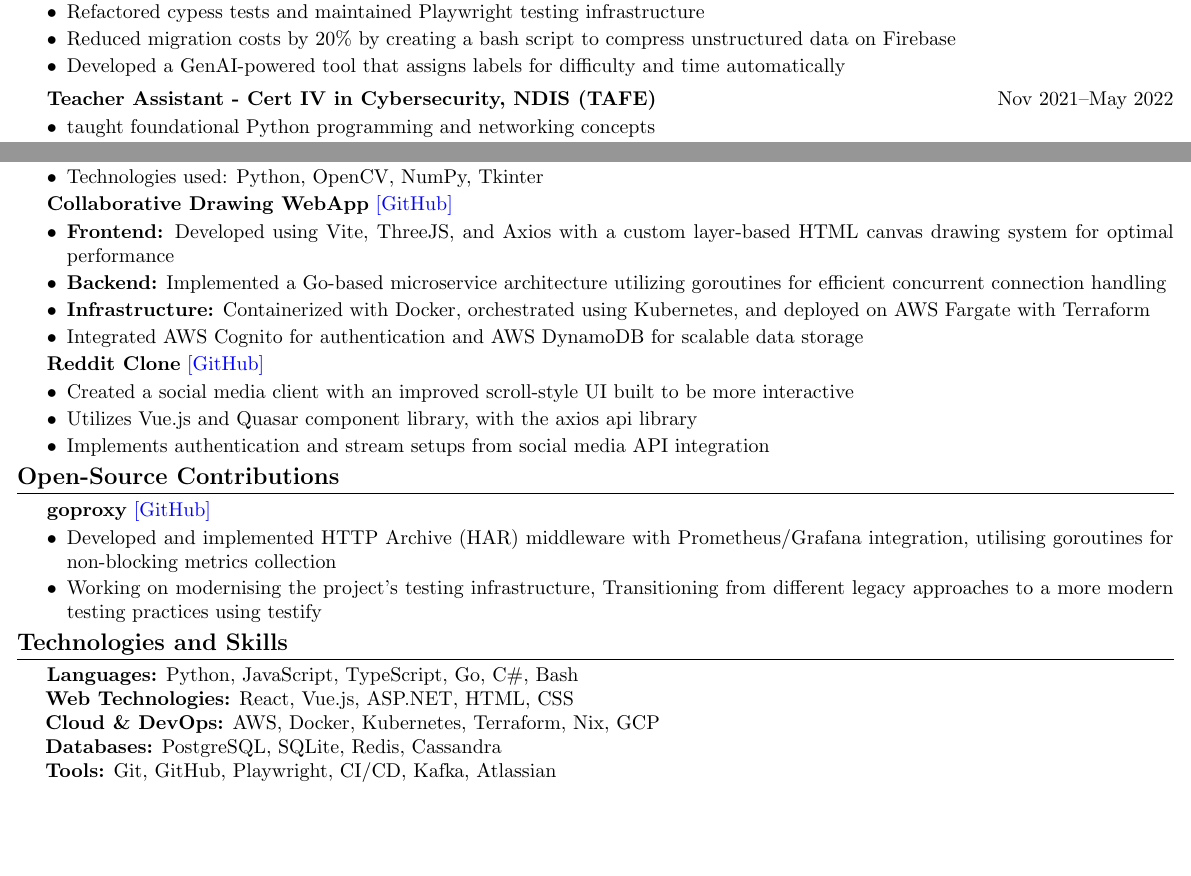
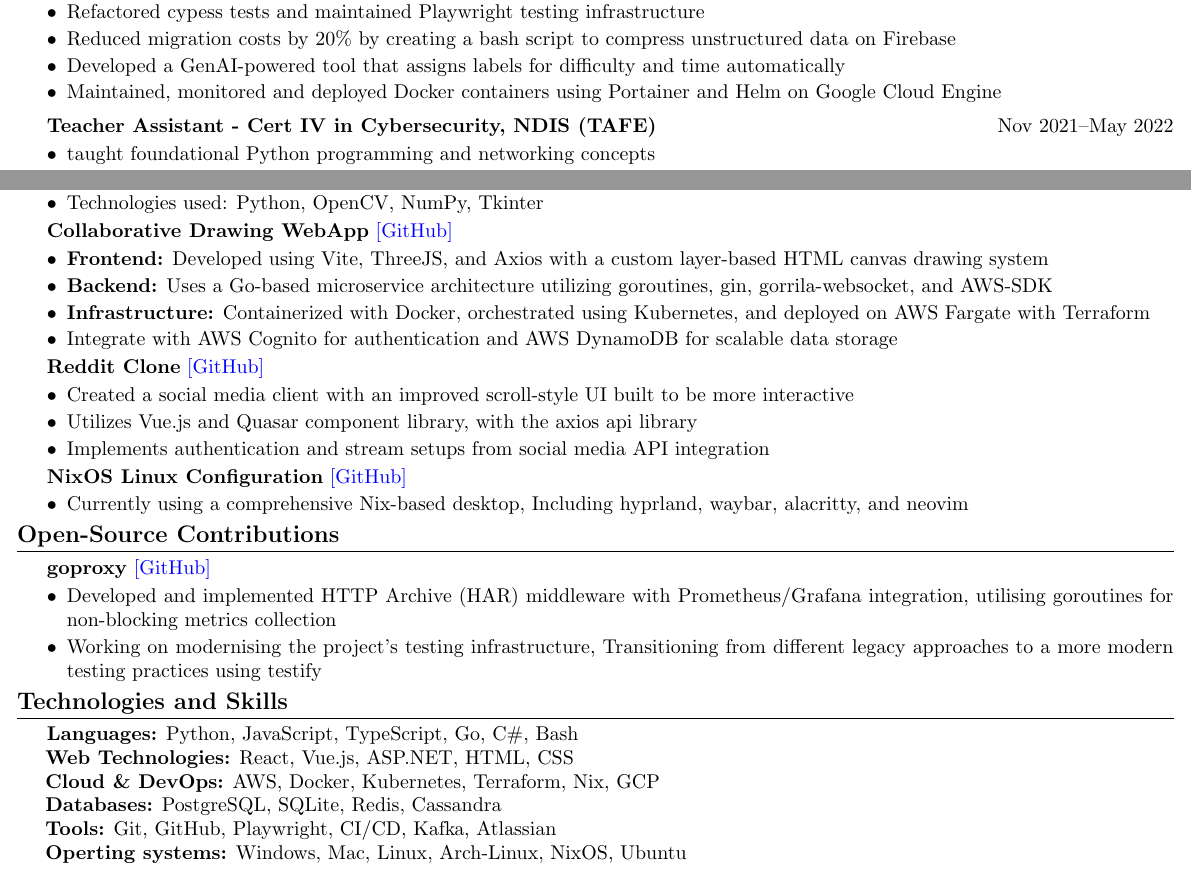
Before and after one commit to CameronBadman/Resume, a LaTeX document (document.tex): two parts of the page, joined at a grey line, cut so that both start at the same text, the shorter picture padded with empty space. Compiled offline with pdfLaTeX.

Commit message:
added some stuff about containerisation

```diff
--- a/document.tex
+++ b/document.tex
@@ -53,6 +53,7 @@
 		\item Refactored cypess tests and maintained Playwright testing infrastructure
 		\item Reduced migration costs by 20\% by creating a bash script to compress unstructured data on Firebase
 		\item Developed a GenAI-powered tool that assigns labels for difficulty and time automatically
+		\item Maintained, monitored and deployed Docker containers using Portainer and Helm on Google Cloud Engine
 	\end{itemize}
 	\vspace{0.1cm}
 
@@ -93,10 +94,10 @@
 
 	\textbf{Collaborative Drawing WebApp} \href{https://github.com/CameronBadman/Canvis-collab-webapp}{[GitHub]}
 	\begin{itemize}[label=\textbullet, itemsep=0.05cm]
-		\item \textbf{Frontend:} Developed using Vite, ThreeJS, and Axios with a custom layer-based HTML canvas drawing system for optimal performance
-		\item \textbf{Backend:} Implemented a Go-based microservice architecture utilizing goroutines for efficient concurrent connection handling
+		\item \textbf{Frontend:} Developed using Vite, ThreeJS, and Axios with a custom layer-based HTML canvas drawing system
+		\item \textbf{Backend:} Uses a Go-based microservice architecture utilizing goroutines, gin, gorrila-websocket, and AWS-SDK
 		\item \textbf{Infrastructure:} Containerized with Docker, orchestrated using Kubernetes, and deployed on AWS Fargate with Terraform
-		\item Integrated AWS Cognito for authentication and AWS DynamoDB for scalable data storage
+		\item Integrate with AWS Cognito for authentication and AWS DynamoDB for scalable data storage
 	\end{itemize}
 
 	\textbf{Reddit Clone} \href{https://github.com/CameronBadman/Reddit-Clone}{[GitHub]}
@@ -104,6 +105,11 @@
 		\item Created a social media client with an improved scroll-style UI built to be more interactive
 		\item Utilizes Vue.js and Quasar component library, with the axios api library
 		\item Implements authentication and stream setups from social media API integration
+	\end{itemize}
+
+	\textbf{NixOS Linux Configuration} \href{https://github.com/CameronBadman/nvim-config}{[GitHub]}
+	\begin{itemize}[label=\textbullet, itemsep=0.05cm]
+		\item Currently using a comprehensive Nix-based desktop, Including hyprland, waybar, alacritty, and neovim
 	\end{itemize}
 
 	\section{Open-Source Contributions}
@@ -118,6 +124,7 @@
 	\hspace*{0.5cm}\textbf{Web Technologies:} React, Vue.js, ASP.NET, HTML, CSS \\
 	\hspace*{0.5cm}\textbf{Cloud \& DevOps:} AWS, Docker, Kubernetes, Terraform, Nix, GCP \\
 	\hspace*{0.5cm}\textbf{Databases:} PostgreSQL, SQLite, Redis, Cassandra \\
-	\hspace*{0.5cm}\textbf{Tools:} Git, GitHub, Playwright, CI/CD, Kafka, Atlassian
+	\hspace*{0.5cm}\textbf{Tools:} Git, GitHub, Playwright, CI/CD, Kafka, Atlassian \\
+	\hspace*{0.5cm}\textbf{Operting systems:} Windows, Mac, Linux, Arch-Linux, NixOS, Ubuntu
 
 \end{document}
```
Also changed, not shown: document.pdf, document.tex (2 more changed lines), 2 other files.
